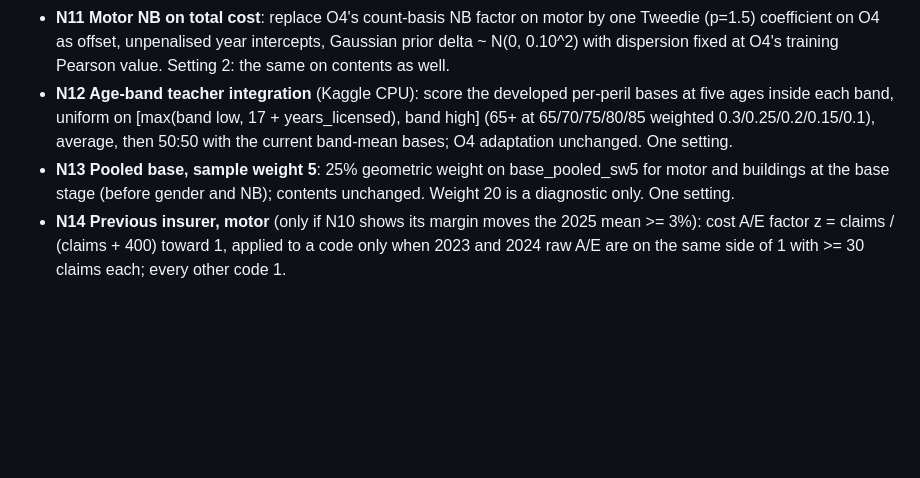
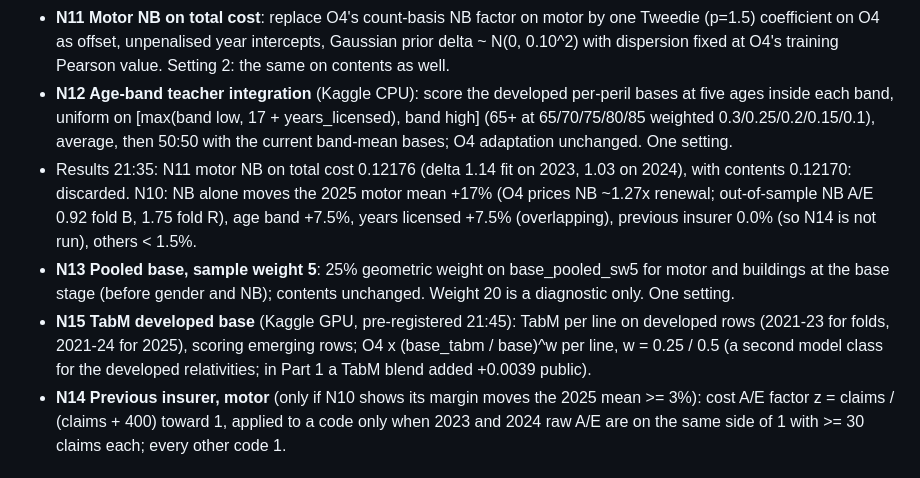
Before and after one commit to farmcoding/iaa-hackathon-2026, a Markdown page: research/experiment_backlog_emerging.md, the part around the change. Rendered like a GitHub page; blank space fills up the shorter version.

Commit message:
backlog: N10/N11 results, N15 TabM base pre-registered
Co-Authored-By: Claude Opus 5.5 <noreply@anthropic.com>

```diff
--- a/research/experiment_backlog_emerging.md
+++ b/research/experiment_backlog_emerging.md
@@ -123,9 +123,17 @@ Round 2 queue (pre-registered 21:20, one setting each unless stated, each from O
   five ages inside each band, uniform on [max(band low, 17 + years_licensed), band high]
   (65+ at 65/70/75/80/85 weighted 0.3/0.25/0.2/0.15/0.1), average, then 50:50 with the
   current band-mean bases; O4 adaptation unchanged. One setting.
+- Results 21:35: N11 motor NB on total cost 0.12176 (delta 1.14 fit on 2023, 1.03 on 2024),
+  with contents 0.12170: discarded. N10: NB alone moves the 2025 motor mean +17% (O4 prices NB
+  ~1.27x renewal; out-of-sample NB A/E 0.92 fold B, 1.75 fold R), age band +7.5%, years
+  licensed +7.5% (overlapping), previous insurer 0.0% (so N14 is not run), others < 1.5%.
 - **N13 Pooled base, sample weight 5**: 25% geometric weight on base_pooled_sw5 for motor and
   buildings at the base stage (before gender and NB); contents unchanged. Weight 20 is a
   diagnostic only. One setting.
+- **N15 TabM developed base** (Kaggle GPU, pre-registered 21:45): TabM per line on developed
+  rows (2021-23 for folds, 2021-24 for 2025), scoring emerging rows; O4 x (base_tabm /
+  base)^w per line, w = 0.25 / 0.5 (a second model class for the developed relativities;
+  in Part 1 a TabM blend added +0.0039 public).
 - **N14 Previous insurer, motor** (only if N10 shows its margin moves the 2025 mean >= 3%):
   cost A/E factor z = claims / (claims + 400) toward 1, applied to a code only when 2023 and
   2024 raw A/E are on the same side of 1 with >= 30 claims each; every other code 1.
```
